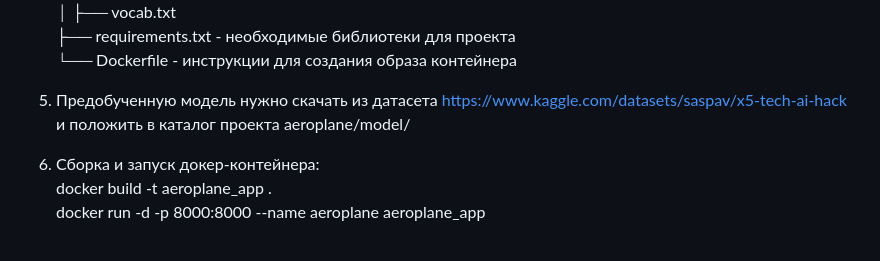
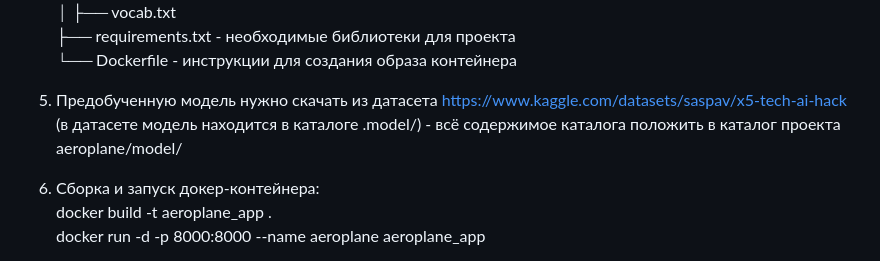
Before and after one commit to saspav/lct2024-task16, a Markdown page: README.md, the part around the change. GitHub-like rendering.

```diff
--- a/README.md
+++ b/README.md
@@ -33,7 +33,7 @@ aeroplane/
 ├── requirements.txt - необходимые библиотеки для проекта
 └── Dockerfile       - инструкции для создания образа контейнера
 
-5. Предобученную модель нужно скачать из датасета https://www.kaggle.com/datasets/saspav/x5-tech-ai-hack и положить в каталог проекта aeroplane/model/
+5. Предобученную модель нужно скачать из датасета https://www.kaggle.com/datasets/saspav/x5-tech-ai-hack (в датасете модель находится в каталоге .model/) - всё содержимое каталога положить в каталог проекта aeroplane/model/
 6. Сборка и запуск докер-контейнера:
 docker build -t aeroplane_app .
 docker run -d -p 8000:8000 --name aeroplane aeroplane_app
```
